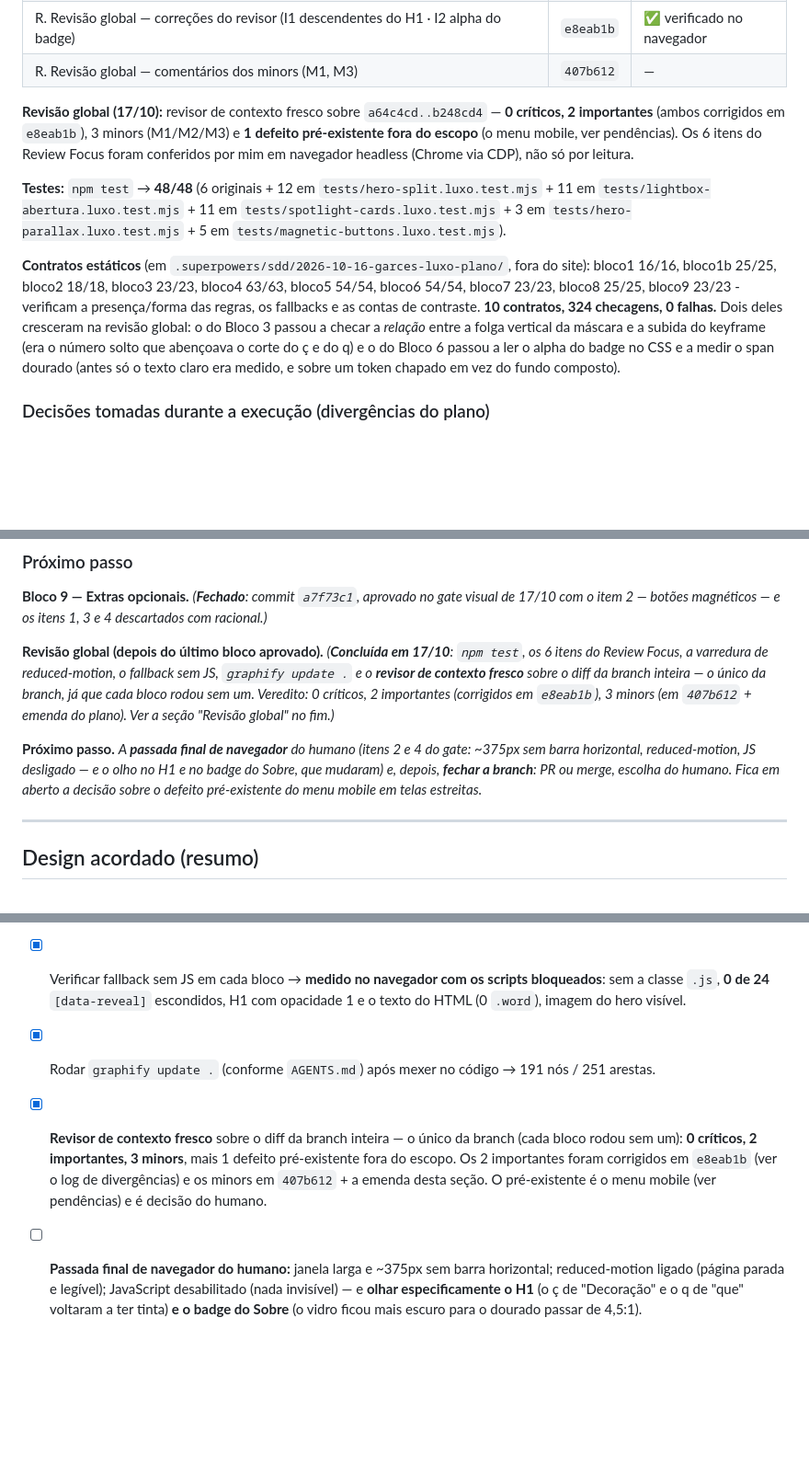
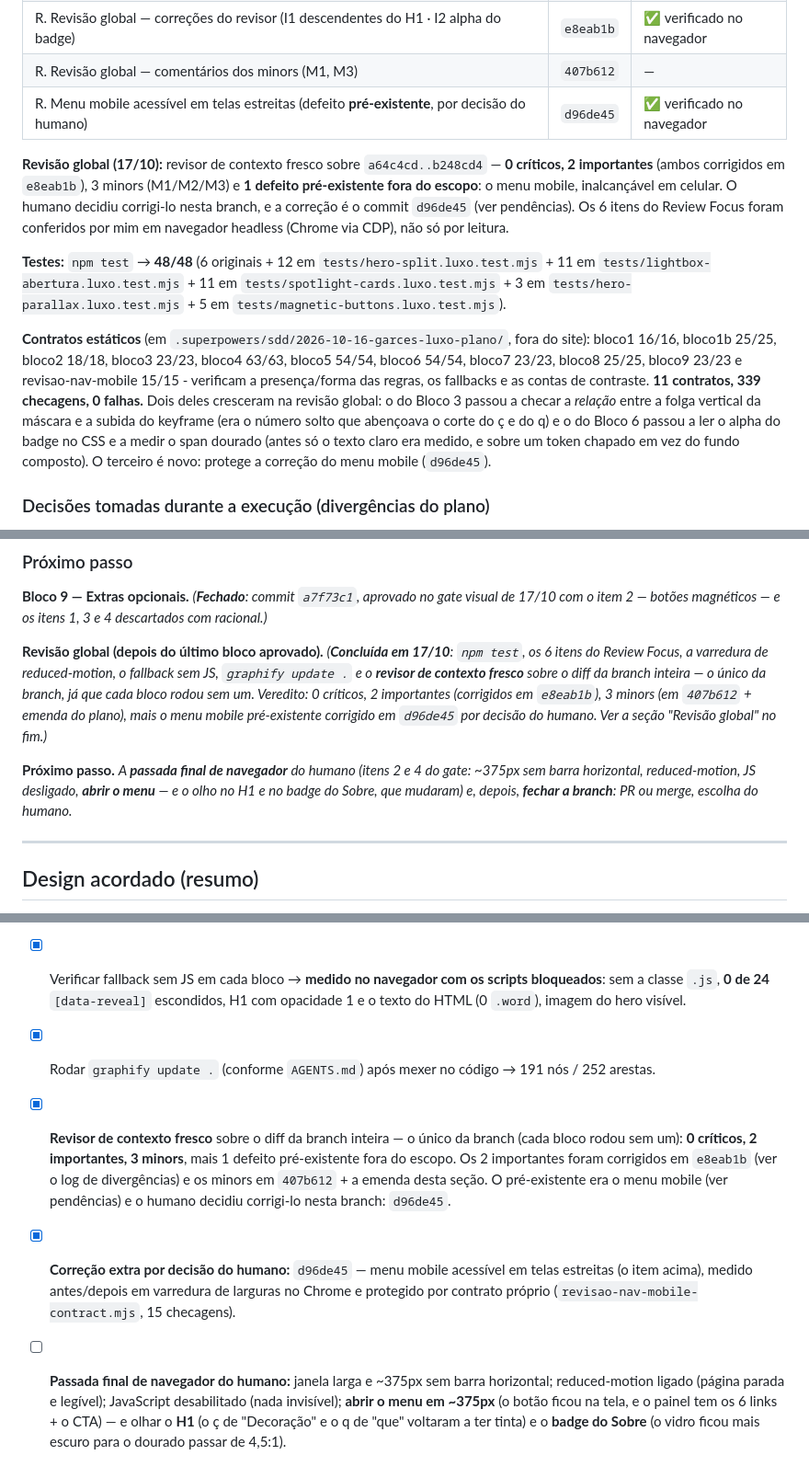
Before and after one commit to josemelao/garcesbyballoons, a Markdown page: PLANO-LUXO.md, 3 parts joined by grey strips. Shown at 92% size. Rendered like a GitHub page; blank space fills up the shorter version.

Commit message:
docs(plano): revisao global concluida + menu mobile corrigido
Fecha a revisao global (17/10) e registra a correcao extra do menu mobile.

- Status: tabela ganha os commits R (e8eab1b, 407b612, 74dadb5, 29244d1) e
  d96de45; a contagem de contratos passa a 11 arquivos / 339 checagens.
- Pendencias: o item critico do menu mobile sai de "aberto, decisao do humano"
  para RESOLVIDO, com a descricao do defeito, a evidencia antes/depois, o
  contrato proprio e a licao (estouro recortado nao aparece como barra de
  rolagem; a varredura de larguras e a medicao certa).
- Log de divergencias: entrada da correcao (onset medido ~434px, breakpoint
  560 = "celular" do projeto, padrao do .btn--ghost, nada se perde).
- Secao "Revisao global": os 5 commits pos-revisao, o veredito, e o gate final
  do humano agora inclui abrir o menu em ~375px.
- Proximo passo: passada visual final + fechar a branch (PR ou merge).

```diff
--- a/PLANO-LUXO.md
+++ b/PLANO-LUXO.md
@@ -34,12 +34,13 @@
 | — (documentação da suíte de testes) | `b19b1db` | — |
 | R. Revisão global — correções do revisor (I1 descendentes do H1 · I2 alpha do badge) | `e8eab1b` | ✅ verificado no navegador |
 | R. Revisão global — comentários dos minors (M1, M3) | `407b612` | — |
+| R. Menu mobile acessível em telas estreitas (defeito **pré-existente**, por decisão do humano) | `d96de45` | ✅ verificado no navegador |
 
-**Revisão global (17/10):** revisor de contexto fresco sobre `a64c4cd..b248cd4` — **0 críticos, 2 importantes** (ambos corrigidos em `e8eab1b`), 3 minors (M1/M2/M3) e **1 defeito pré-existente fora do escopo** (o menu mobile, ver pendências). Os 6 itens do Review Focus foram conferidos por mim em navegador headless (Chrome via CDP), não só por leitura.
+**Revisão global (17/10):** revisor de contexto fresco sobre `a64c4cd..b248cd4` — **0 críticos, 2 importantes** (ambos corrigidos em `e8eab1b`), 3 minors (M1/M2/M3) e **1 defeito pré-existente fora do escopo**: o menu mobile, inalcançável em celular. O humano decidiu corrigi-lo nesta branch, e a correção é o commit `d96de45` (ver pendências). Os 6 itens do Review Focus foram conferidos por mim em navegador headless (Chrome via CDP), não só por leitura.
 
 **Testes:** `npm test` → **48/48** (6 originais + 12 em `tests/hero-split.luxo.test.mjs` + 11 em `tests/lightbox-abertura.luxo.test.mjs` + 11 em `tests/spotlight-cards.luxo.test.mjs` + 3 em `tests/hero-parallax.luxo.test.mjs` + 5 em `tests/magnetic-buttons.luxo.test.mjs`).
 
-**Contratos estáticos** (em `.superpowers/sdd/2026-10-16-garces-luxo-plano/`, fora do site): bloco1 16/16, bloco1b 25/25, bloco2 18/18, bloco3 23/23, bloco4 63/63, bloco5 54/54, bloco6 54/54, bloco7 23/23, bloco8 25/25, bloco9 23/23 - verificam a presença/forma das regras, os fallbacks e as contas de contraste. **10 contratos, 324 checagens, 0 falhas.** Dois deles cresceram na revisão global: o do Bloco 3 passou a checar a *relação* entre a folga vertical da máscara e a subida do keyframe (era o número solto que abençoava o corte do ç e do q) e o do Bloco 6 passou a ler o alpha do badge no CSS e a medir o span dourado (antes só o texto claro era medido, e sobre um token chapado em vez do fundo composto).
+**Contratos estáticos** (em `.superpowers/sdd/2026-10-16-garces-luxo-plano/`, fora do site): bloco1 16/16, bloco1b 25/25, bloco2 18/18, bloco3 23/23, bloco4 63/63, bloco5 54/54, bloco6 54/54, bloco7 23/23, bloco8 25/25, bloco9 23/23 e revisao-nav-mobile 15/15 - verificam a presença/forma das regras, os fallbacks e as contas de contraste. **11 contratos, 339 checagens, 0 falhas.** Dois deles cresceram na revisão global: o do Bloco 3 passou a checar a *relação* entre a folga vertical da máscara e a subida do keyframe (era o número solto que abençoava o corte do ç e do q) e o do Bloco 6 passou a ler o alpha do badge no CSS e a medir o span dourado (antes só o texto claro era medido, e sobre um token chapado em vez do fundo composto). O terceiro é novo: protege a correção do menu mobile (`d96de45`).
 
 ### Decisões tomadas durante a execução (divergências do plano)
 
@@ -139,9 +141,9 @@
 
 **Bloco 9 — Extras opcionais.** *(**Fechado**: commit `a7f73c1`, aprovado no gate visual de 17/10 com o item 2 — botões magnéticos — e os itens 1, 3 e 4 descartados com racional.)*
 
-**Revisão global (depois do último bloco aprovado).** *(**Concluída em 17/10**: `npm test`, os 6 itens do Review Focus, a varredura de reduced-motion, o fallback sem JS, `graphify update .` e o **revisor de contexto fresco** sobre o diff da branch inteira — o único da branch, já que cada bloco rodou sem um. Veredito: 0 críticos, 2 importantes (corrigidos em `e8eab1b`), 3 minors (em `407b612` + emenda do plano). Ver a seção "Revisão global" no fim.)*
+**Revisão global (depois do último bloco aprovado).** *(**Concluída em 17/10**: `npm test`, os 6 itens do Review Focus, a varredura de reduced-motion, o fallback sem JS, `graphify update .` e o **revisor de contexto fresco** sobre o diff da branch inteira — o único da branch, já que cada bloco rodou sem um. Veredito: 0 críticos, 2 importantes (corrigidos em `e8eab1b`), 3 minors (em `407b612` + emenda do plano), mais o menu mobile pré-existente corrigido em `d96de45` por decisão do humano. Ver a seção "Revisão global" no fim.)*
 
-**Próximo passo.** *A **passada final de navegador** do humano (itens 2 e 4 do gate: ~375px sem barra horizontal, reduced-motion, JS desligado — e o olho no H1 e no badge do Sobre, que mudaram) e, depois, **fechar a branch**: PR ou merge, escolha do humano. Fica em aberto a decisão sobre o defeito pré-existente do menu mobile em telas estreitas.*
+**Próximo passo.** *A **passada final de navegador** do humano (itens 2 e 4 do gate: ~375px sem barra horizontal, reduced-motion, JS desligado, **abrir o menu** — e o olho no H1 e no badge do Sobre, que mudaram) e, depois, **fechar a branch**: PR ou merge, escolha do humano.*
 
 ---
 
@@ -597,6 +599,7 @@ Rodada em 17/10 sobre `a64c4cd..b248cd4` (18 commits, 10 arquivos, +2314/−83).
 - [x] Passar por todo o **Review Focus** (6 itens do topo) → conferidos por leitura **e** por medição em navegador headless (Chrome via CDP); nenhum sobreviveu. **#1** jank de vidro: 2 superfícies no documento, 1 em tela (o custo por quadro não é medível em render de software — fica como ressalva declarada). **#2** contraste: foi daqui que saiu o achado I2. **#3** movimento perpétuo: cai para `animation-name: none` em reduced-motion. **#4** overflow horizontal: `scrollWidth == clientWidth` em 768/1440, `scrollLeftMax = 0` e `--mag-x/--mag-y` a 4px não estouram nada. **#5** reveal falhando: 0 escondidos sem JS. **#6** conflito de `transform`: wrapper × imagem, sem briga.
 - [x] Verificar `prefers-reduced-motion` em todas as animações novas → **medido no navegador**: só o `form__spinner` sobrevive (neutralizado a `1e-05s / 1 iteração` pela rede global); `kb`, `gold-sheen`, `aura-drift` e `word-up` → `none`; 0 revelados escondidos e máscara aberta.
 - [x] Verificar fallback sem JS em cada bloco → **medido no navegador com os scripts bloqueados**: sem a classe `.js`, **0 de 24** `[data-reveal]` escondidos, H1 com opacidade 1 e o texto do HTML (0 `.word`), imagem do hero visível.
-- [x] Rodar `graphify update .` (conforme `AGENTS.md`) após mexer no código → 191 nós / 251 arestas.
-- [x] **Revisor de contexto fresco** sobre o diff da branch inteira — o único da branch (cada bloco rodou sem um): **0 críticos, 2 importantes, 3 minors**, mais 1 defeito pré-existente fora do escopo. Os 2 importantes foram corrigidos em `e8eab1b` (ver o log de divergências) e os minors em `407b612` + a emenda desta seção. O pré-existente é o menu mobile (ver pendências) e é decisão do humano.
-- [ ] **Passada final de navegador do humano:** janela larga e ~375px sem barra horizontal; reduced-motion ligado (página parada e legível); JavaScript desabilitado (nada invisível) — e **olhar especificamente o H1** (o ç de "Decoração" e o q de "que" voltaram a ter tinta) **e o badge do Sobre** (o vidro ficou mais escuro para o dourado passar de 4,5:1).
+- [x] Rodar `graphify update .` (conforme `AGENTS.md`) após mexer no código → 191 nós / 252 arestas.
+- [x] **Revisor de contexto fresco** sobre o diff da branch inteira — o único da branch (cada bloco rodou sem um): **0 críticos, 2 importantes, 3 minors**, mais 1 defeito pré-existente fora do escopo. Os 2 importantes foram corrigidos em `e8eab1b` (ver o log de divergências) e os minors em `407b612` + a emenda desta seção. O pré-existente era o menu mobile (ver pendências) e o humano decidiu corrigi-lo nesta branch: `d96de45`.
+- [x] **Correção extra por decisão do humano:** `d96de45` — menu mobile acessível em telas estreitas (o item acima), medido antes/depois em varredura de larguras no Chrome e protegido por contrato próprio (`revisao-nav-mobile-contract.mjs`, 15 checagens).
+- [ ] **Passada final de navegador do humano:** janela larga e ~375px sem barra horizontal; reduced-motion ligado (página parada e legível); JavaScript desabilitado (nada invisível); **abrir o menu em ~375px** (o botão ficou na tela, e o painel tem os 6 links + o CTA) — e olhar o **H1** (o ç de "Decoração" e o q de "que" voltaram a ter tinta) e o **badge do Sobre** (o vidro ficou mais escuro para o dourado passar de 4,5:1).
```
Also changed, not shown: other parts of PLANO-LUXO.md (+2 -1 lines).
